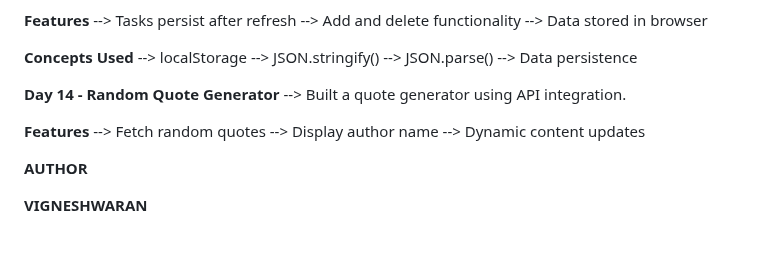
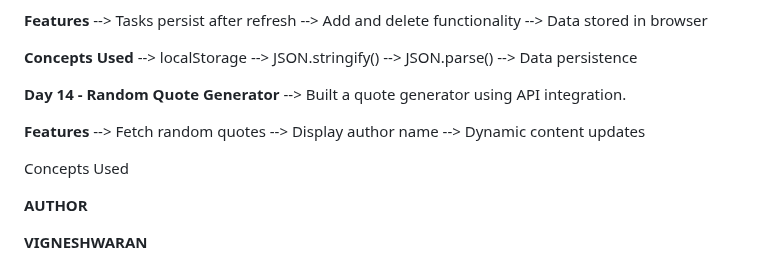
Before and after one commit to Vignesh-blazewolf/Frontend-Learning-Journey, a Markdown page: README.md, the part around the change. Rendered like a GitHub page; blank space fills up the shorter version.

```diff
--- a/README.md
+++ b/README.md
@@ -148,6 +148,8 @@ The goal of this repository is to maintain consistent development activity while
 --> Display author name
 --> Dynamic content updates
 
+Concepts Used
+
 **AUTHOR**
 
 **VIGNESHWARAN**
```
